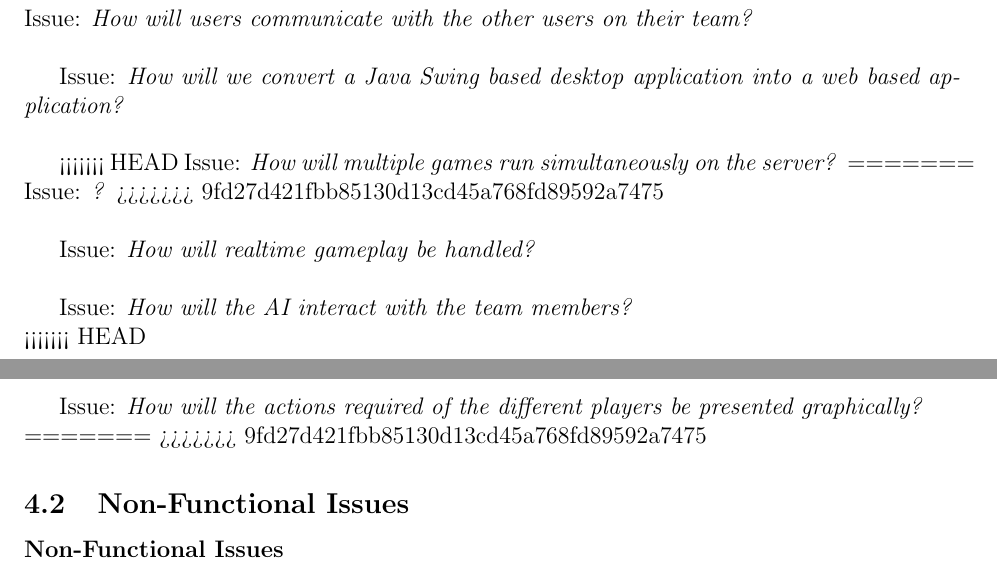
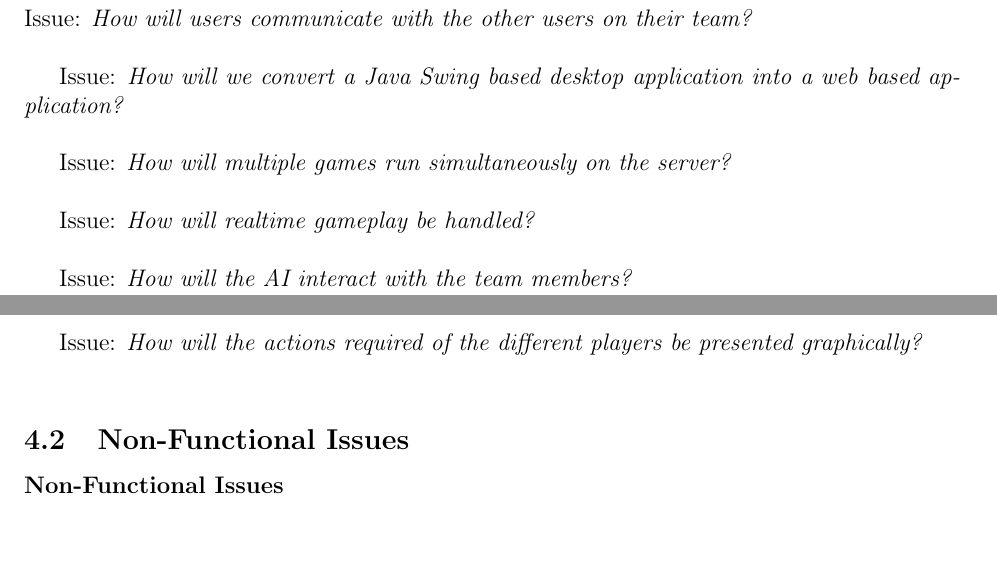
Before and after one commit to RamseyAli/AdmiralRadar, a LaTeX document (DesignDocument/CS307_Team22_DesignDocument.tex, which reads DesignDocument/source/FunctionalIssues.tex): two parts of pages 12 and 13 of 19, joined at a grey line, cut so that both start at the same text, the shorter picture padded with empty space. Compiled offline with pdfLaTeX.

Commit message:
FIxed Functional Issues Clash
Fixed the weird conflict resolution in the Functional Issues TeX source

```diff
--- a/DesignDocument/source/FunctionalIssues.tex
+++ b/DesignDocument/source/FunctionalIssues.tex
@@ -6,11 +6,7 @@ Issue: \textit{How will users communicate with the other users on their team?}
 Issue: \textit{How will we convert a Java Swing based desktop application into a web based application?}
 \\
 
-<<<<<<< HEAD
 Issue: \textit{How will multiple games run simultaneously on the server?}
-=======
-Issue: \textit{?}
->>>>>>> 9fd27d421fbb85130d13cd45a768fd89592a7475
 \\
 
 Issue: \textit{How will realtime gameplay be handled?}
@@ -18,9 +14,6 @@ Issue: \textit{How will realtime gameplay be handled?}
 
 Issue: \textit{How will the AI interact with the team members?}
 \\
-<<<<<<< HEAD
 
 Issue: \textit{How will the actions required of the different players be presented graphically?}
 \\
-=======
->>>>>>> 9fd27d421fbb85130d13cd45a768fd89592a7475
```
Also changed, not shown: 1 other file.
